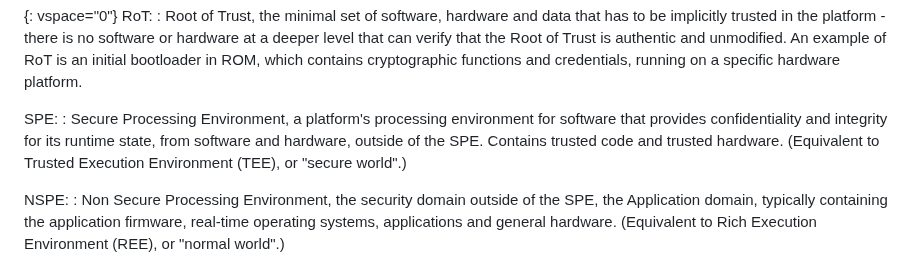
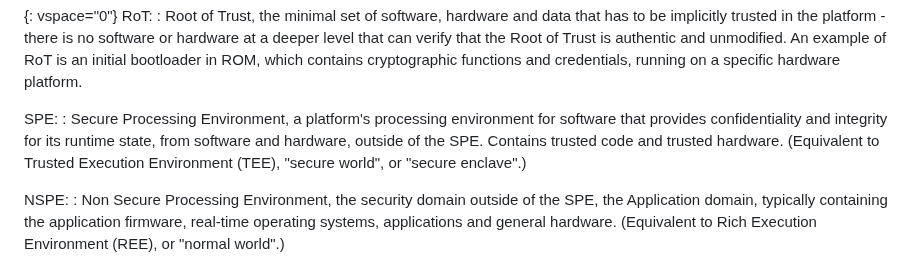
Before and after one commit to thomas-fossati/draft-psa-token, a Markdown page: draft-tschofenig-rats-psa-token.md, the part around the change. GitHub-like rendering.

Commit message:
Adding the term "secure enclave" to the terminology section

```diff
--- a/draft-tschofenig-rats-psa-token.md
+++ b/draft-tschofenig-rats-psa-token.md
@@ -234,8 +234,8 @@ SPE:
 : Secure Processing Environment, a platform's processing environment for
 software that provides confidentiality and integrity for its runtime state,
 from software and hardware, outside of the SPE. Contains trusted code and
-trusted hardware.  (Equivalent to Trusted Execution Environment (TEE), or
-"secure world".)
+trusted hardware.  (Equivalent to Trusted Execution Environment (TEE),
+"secure world", or "secure enclave".)
 
 NSPE:
 : Non Secure Processing Environment, the security domain outside of the SPE,
```
